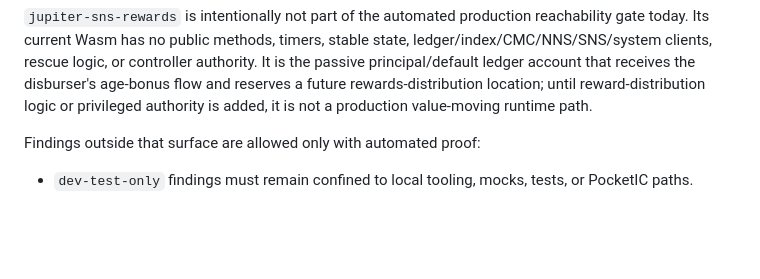
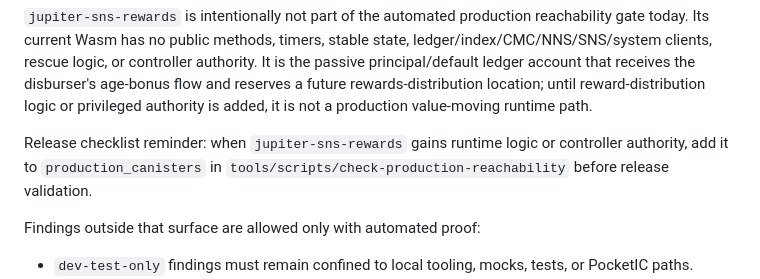
Before and after one commit to aodl/JUPITER_FAUCET_SUITE, a Markdown page: docs/security/blackhole-dependency-risk.md, the part around the change. GitHub-like rendering; blank space fills up the shorter version.

Commit message:
Document sns rewards production reachability trigger

```diff
--- a/docs/security/blackhole-dependency-risk.md
+++ b/docs/security/blackhole-dependency-risk.md
@@ -81,6 +81,10 @@ authority. It is the passive principal/default ledger account that receives the
 disburser's age-bonus flow and reserves a future rewards-distribution location;
 until reward-distribution logic or privileged authority is added, it is not a
 production value-moving runtime path.
+
+Release checklist reminder: when `jupiter-sns-rewards` gains runtime logic or
+controller authority, add it to `production_canisters` in
+`tools/scripts/check-production-reachability` before release validation.
 
 Findings outside that surface are allowed only with automated proof:
 
```
Also changed, not shown: docs/security/dependency-scanning.md (+4 -0 lines).
